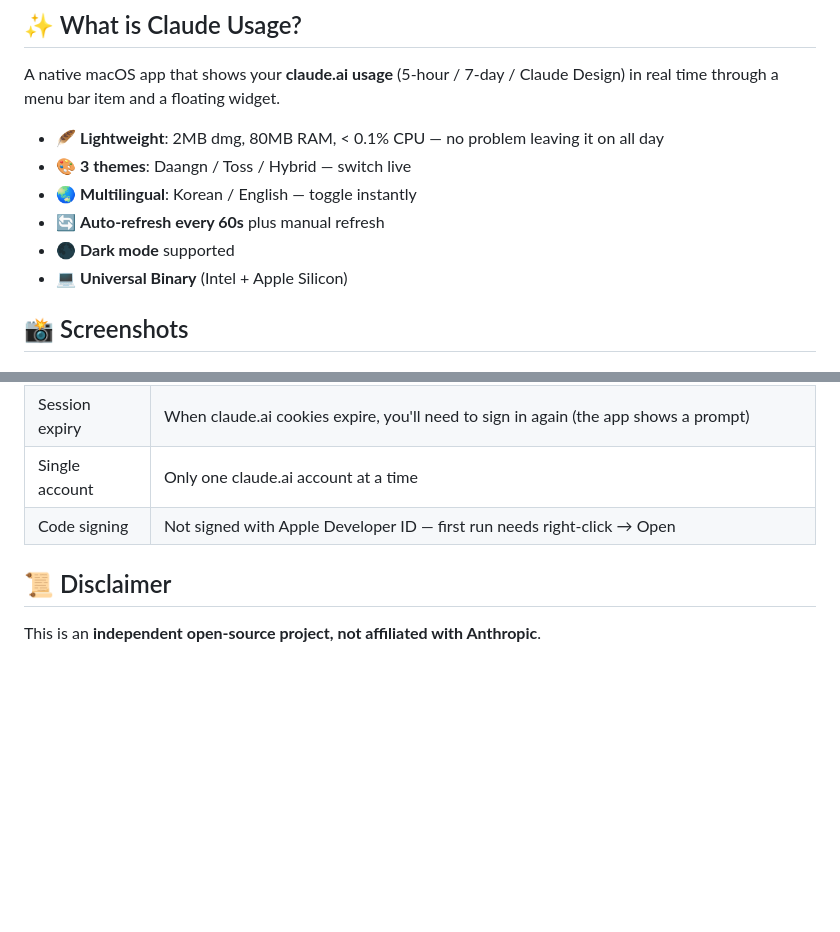
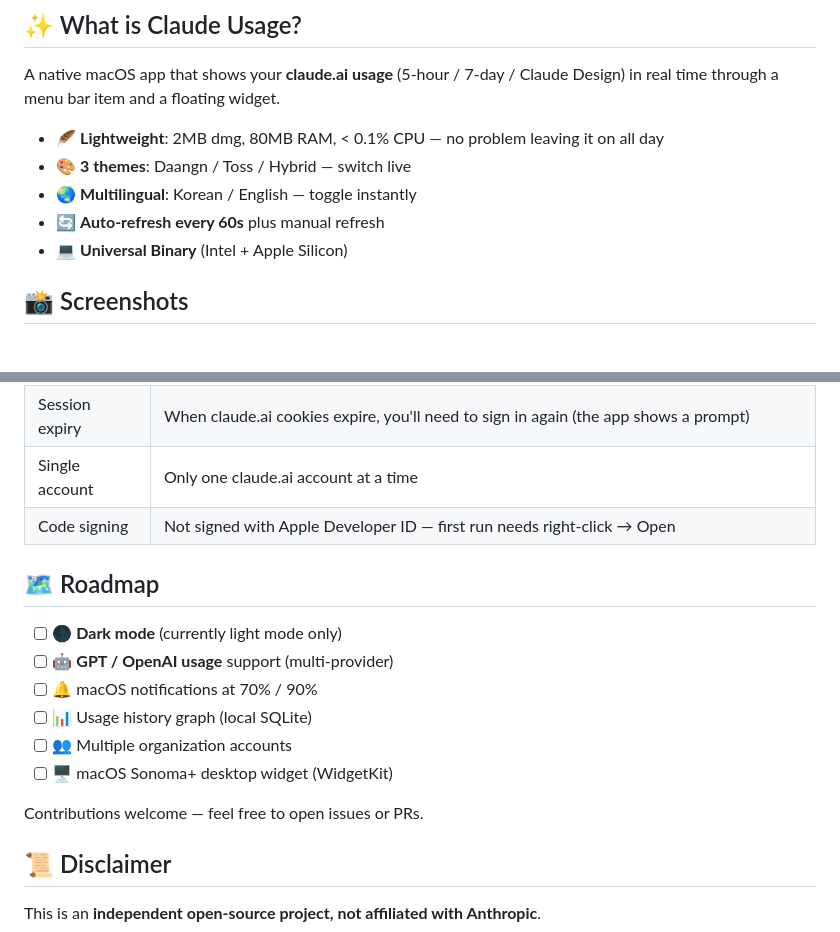
Before and after one commit to jaewoo4200/ClaudeUsage, a Markdown page: README.en.md, 2 parts joined by grey strips. Drawn GitHub-style; blank space fills up the shorter version.

```diff
--- a/README.en.md
+++ b/README.en.md
@@ -29,7 +29,6 @@ A native macOS app that shows your **claude.ai usage** (5-hour / 7-day / Claude
 - 🎨 **3 themes**: Daangn / Toss / Hybrid — switch live
 - 🌏 **Multilingual**: Korean / English — toggle instantly
 - 🔄 **Auto-refresh every 60s** plus manual refresh
-- 🌑 **Dark mode** supported
 - 💻 **Universal Binary** (Intel + Apple Silicon)
 
 ## 📸 Screenshots
@@ -194,6 +193,17 @@ ClaudeUsage/
 | Single account | Only one claude.ai account at a time |
 | Code signing | Not signed with Apple Developer ID — first run needs right-click → Open |
 
+## 🗺️ Roadmap
+
+- [ ] 🌑 **Dark mode** (currently light mode only)
+- [ ] 🤖 **GPT / OpenAI usage** support (multi-provider)
+- [ ] 🔔 macOS notifications at 70% / 90%
+- [ ] 📊 Usage history graph (local SQLite)
+- [ ] 👥 Multiple organization accounts
+- [ ] 🖥️ macOS Sonoma+ desktop widget (WidgetKit)
+
+Contributions welcome — feel free to open issues or PRs.
+
 ## 📜 Disclaimer
 
 This is an **independent open-source project, not affiliated with Anthropic**.
```
Also changed, not shown: README.md (+11 -1 lines).
